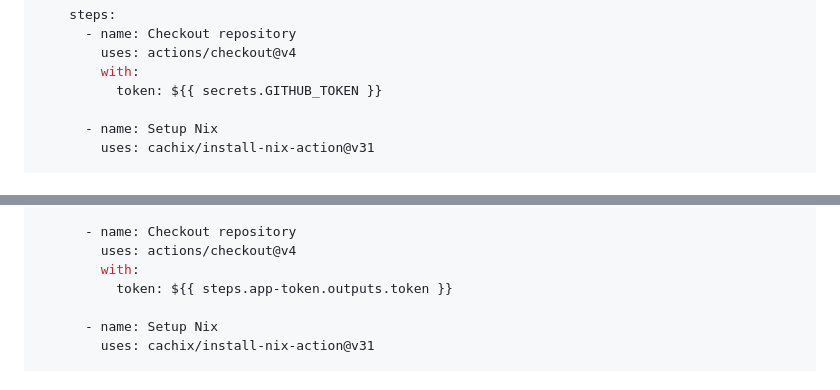
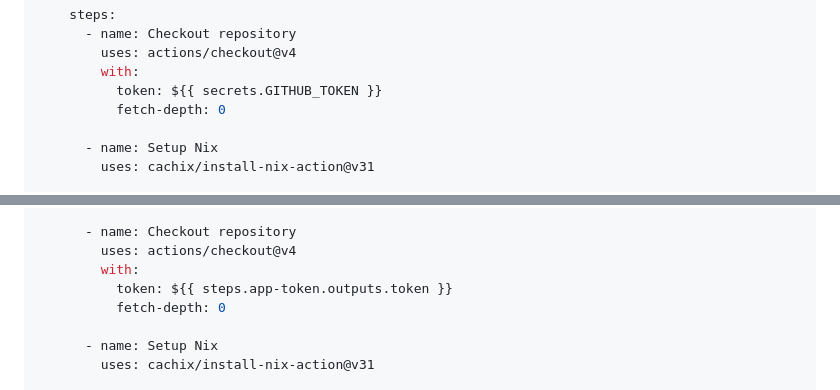
Before and after one commit to Mic92/update-flake-inputs, a Markdown page: README.md, 2 parts joined by grey strips. GitHub-like rendering.

```diff
--- a/README.md
+++ b/README.md
@@ -39,6 +39,7 @@ jobs:
         uses: actions/checkout@v4
         with:
           token: ${{ secrets.GITHUB_TOKEN }}
+          fetch-depth: 0
 
       - name: Setup Nix
         uses: cachix/install-nix-action@v31
@@ -95,6 +96,7 @@ jobs:
         uses: actions/checkout@v4
         with:
           token: ${{ steps.app-token.outputs.token }}
+          fetch-depth: 0
 
       - name: Setup Nix
         uses: cachix/install-nix-action@v31
```
